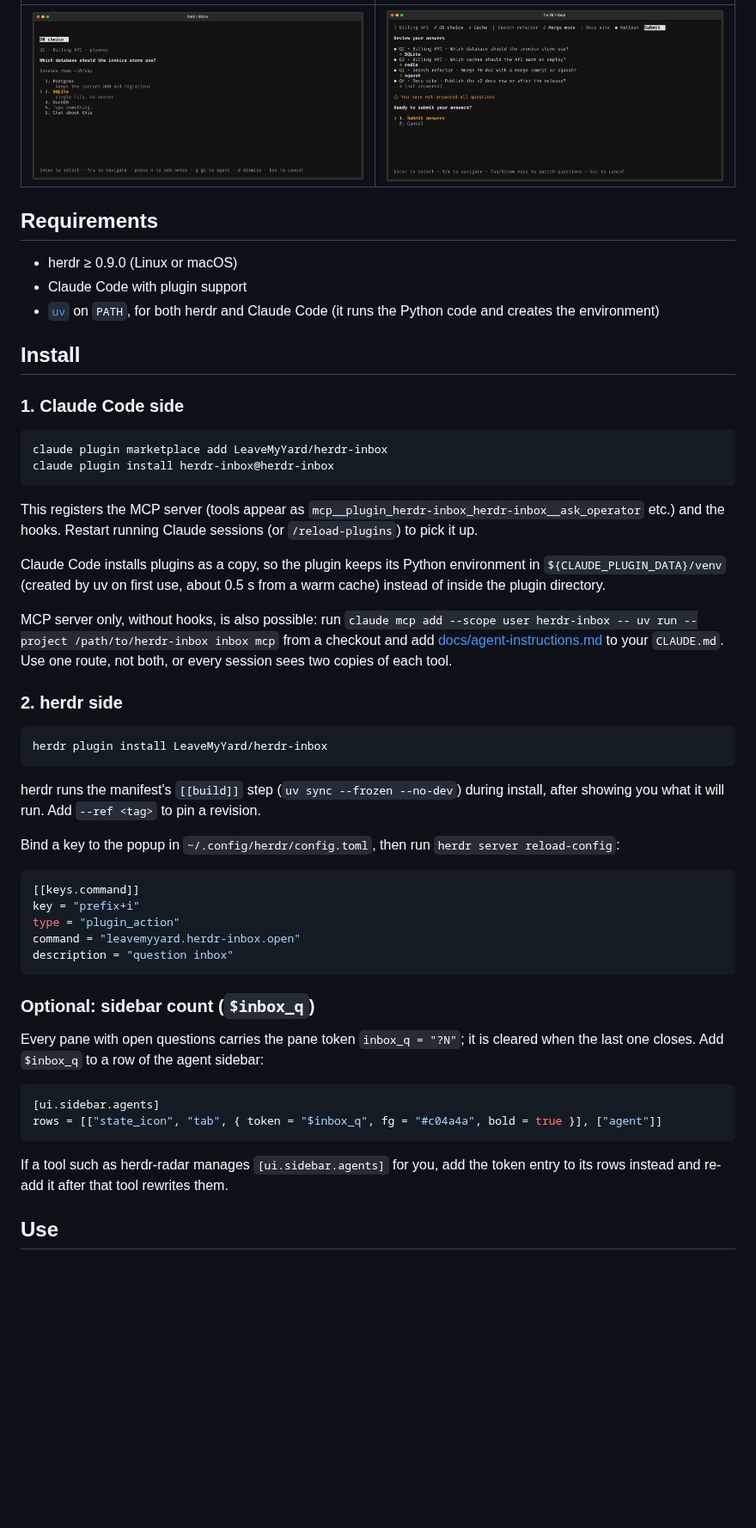
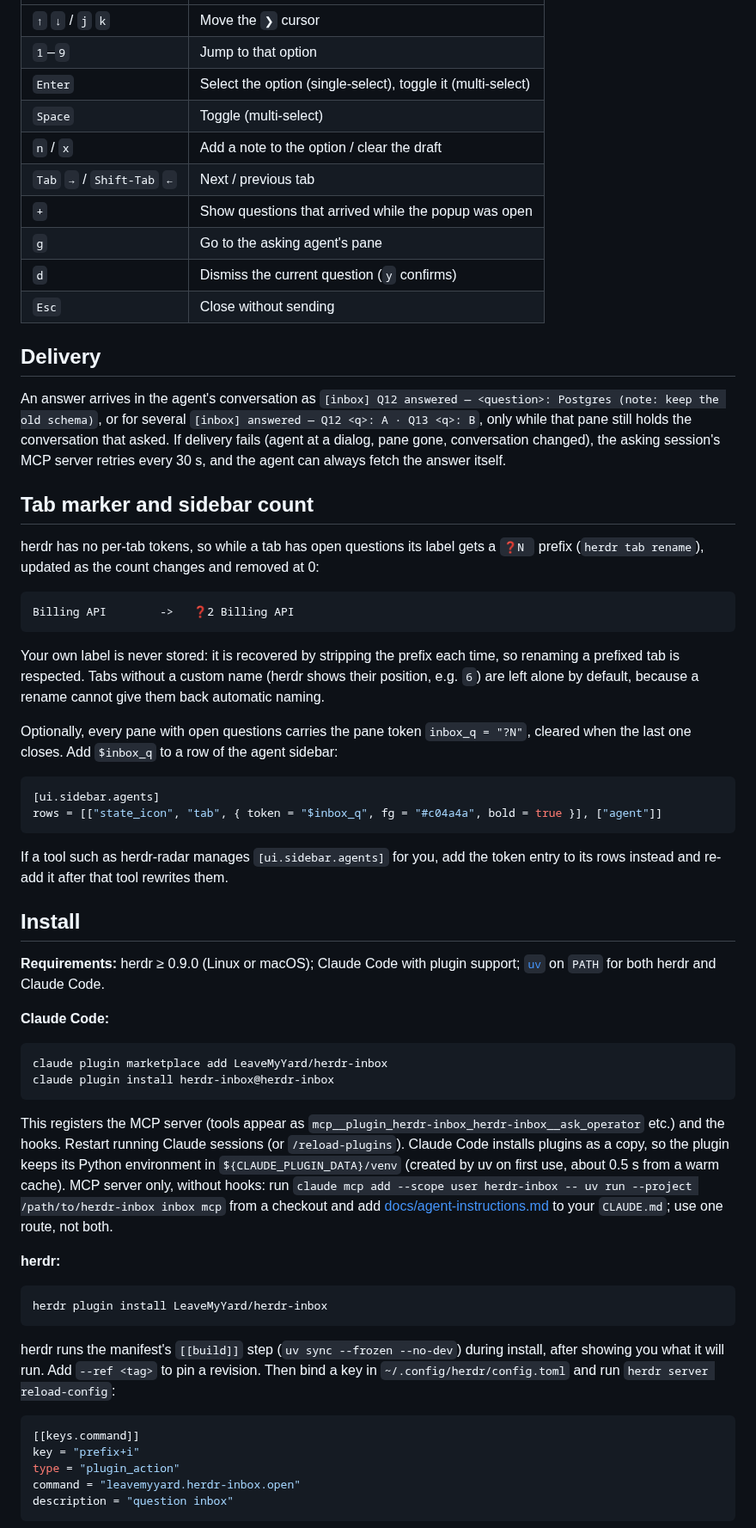
Before and after one commit to LeaveMyYard/herdr-inbox, a Markdown page: README.md, the part around one of its changes. Shown at 86% size. Rendered like a GitHub page; blank space fills up the shorter version.

Commit message:
README in the herdr-sidebar style: centered header, badges, screenshot-led sections
Co-Authored-By: Claude Opus 5.5 <noreply@anthropic.com>

````diff
--- a/README.md
+++ b/README.md
@@ -34,16 +95,53 @@ the `herdr-inbox:operator-questions` skill) and a **herdr plugin** (`herdr-plugi
 |---|---|
-| ![](docs/screenshots/single.png) | ![](docs/screenshots/submit.png) |
+| `↑` `↓` / `j` `k` | Move the `❯` cursor |
+| `1`–`9` | Jump to that option |
+| `Enter` | Select the option (single-select), toggle it (multi-select) |
+| `Space` | Toggle (multi-select) |
+| `n` / `x` | Add a note to the option / clear the draft |
+| `Tab` `→` / `Shift-Tab` `←` | Next / previous tab |
+| `+` | Show questions that arrived while the popup was open |
+| `g` | Go to the asking agent's pane |
+| `d` | Dismiss the current question (`y` confirms) |
+| `Esc` | Close without sending |
 
-## Requirements
+## Delivery
 
-- herdr ≥ 0.9.0 (Linux or macOS)
-- Claude Code with plugin support
-- [`uv`](https://docs.astral.sh/uv/) on `PATH`, for both herdr and Claude Code (it runs the
-  Python code and creates the environment)
+An answer arrives in the agent's conversation as
+`[inbox] Q12 answered — <question>: Postgres (note: keep the old schema)`, or for several
+`[inbox] answered — Q12 <q>: A · Q13 <q>: B`, only while that pane still holds the conversation
+that asked. If delivery fails (agent at a dialog, pane gone, conversation changed), the asking
+session's MCP server retries every 30 s, and the agent can always fetch the answer itself.
+
+## Tab marker and sidebar count
+
+herdr has no per-tab tokens, so while a tab has open questions its label gets a `❓N ` prefix
+(`herdr tab rename`), updated as the count changes and removed at 0:
+
+```
+Billing API        ->   ❓2 Billing API
+```
+
+Your own label is never stored: it is recovered by stripping the prefix each time, so renaming a
+prefixed tab is respected. Tabs without a custom name (herdr shows their position, e.g. `6`) are
+left alone by default, because a rename cannot give them back automatic naming.
+
+Optionally, every pane with open questions carries the pane token `inbox_q = "?N"`, cleared when
+the last one closes. Add `$inbox_q` to a row of the agent sidebar:
+
+```toml
+[ui.sidebar.agents]
+rows = [["state_icon", "tab", { token = "$inbox_q", fg = "#c04a4a", bold = true }], ["agent"]]
+```
+
+If a tool such as herdr-radar manages `[ui.sidebar.agents]` for you, add the token entry to its
+rows instead and re-add it after that tool rewrites them.
 
 ## Install
 
-### 1. Claude Code side
+**Requirements:** herdr ≥ 0.9.0 (Linux or macOS); Claude Code with plugin support;
+[`uv`](https://docs.astral.sh/uv/) on `PATH` for both herdr and Claude Code.
+
+**Claude Code:**
 
 ```sh
 claude plugin marketplace add LeaveMyYard/herdr-inbox
@@ -51,27 +149,22 @@ claude plugin install herdr-inbox@herdr-inbox
 ```
 
 This registers the MCP server (tools appear as `mcp__plugin_herdr-inbox_herdr-inbox__ask_operator`
-etc.) and the hooks. Restart running Claude sessions (or `/reload-plugins`) to pick it up.
+etc.) and the hooks. Restart running Claude sessions (or `/reload-plugins`). Claude Code installs
+plugins as a copy, so the plugin keeps its Python environment in `${CLAUDE_PLUGIN_DATA}/venv`
+(created by uv on first use, about 0.5 s from a warm cache). MCP server only, without hooks: run
+`claude mcp add --scope user herdr-inbox -- uv run --project /path/to/herdr-inbox inbox mcp` from a
+checkout and add [docs/agent-instructions.md](docs/agent-instructions.md) to your `CLAUDE.md`; use
+one route, not both.
 
-Claude Code installs plugins as a copy, so the plugin keeps its Python environment in
-`${CLAUDE_PLUGIN_DATA}/venv` (created by uv on first use, about 0.5 s from a warm cache) instead of
-inside the plugin directory.
-
-MCP server only, without hooks, is also possible: run
-`claude mcp add --scope user herdr-inbox -- uv run --project /path/to/herdr-inbox inbox mcp` from a
-checkout and add [docs/agent-instructions.md](docs/agent-instructions.md) to your `CLAUDE.md`. Use
-one route, not both, or every session sees two copies of each tool.
-
-### 2. herdr side
+**herdr:**
 
 ```sh
 herdr plugin install LeaveMyYard/herdr-inbox
 ```
 
 herdr runs the manifest's `[[build]]` step (`uv sync --frozen --no-dev`) during install, after
-showing you what it will run. Add `--ref <tag>` to pin a revision.
-
-Bind a key to the popup in `~/.config/herdr/config.toml`, then run `herdr server reload-config`:
+showing you what it will run. Add `--ref <tag>` to pin a revision. Then bind a key in
+`~/.config/herdr/config.toml` and run `herdr server reload-config`:
 
 ```toml
 [[keys.command]]
@@ -81,18 +174,3 @@ command = "leavemyyard.herdr-inbox.open"
 description = "question inbox"
 ```
 
-### Optional: sidebar count (`$inbox_q`)
-
-Every pane with open questions carries the pane token `inbox_q = "?N"`; it is cleared when the last
-one closes. Add `$inbox_q` to a row of the agent sidebar:
-
-```toml
-[ui.sidebar.agents]
-rows = [["state_icon", "tab", { token = "$inbox_q", fg = "#c04a4a", bold = true }], ["agent"]]
-```
-
-If a tool such as herdr-radar manages `[ui.sidebar.agents]` for you, add the token entry to its
-rows instead and re-add it after that tool rewrites them.
-
-## Use
-
````
Also changed, not shown: other parts of README.md (+114 -91 lines), docs/screenshots/arrivals.png (added), 1 other file.
